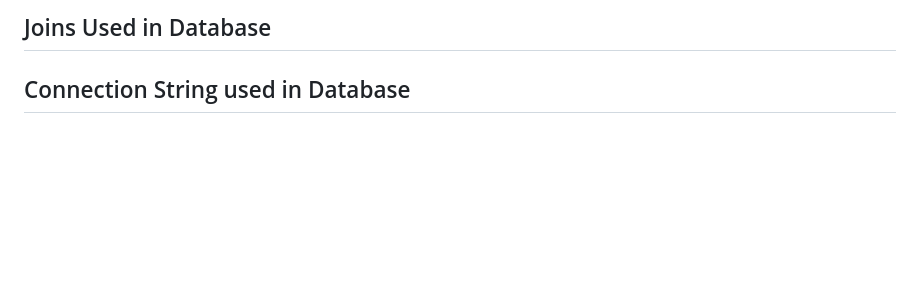
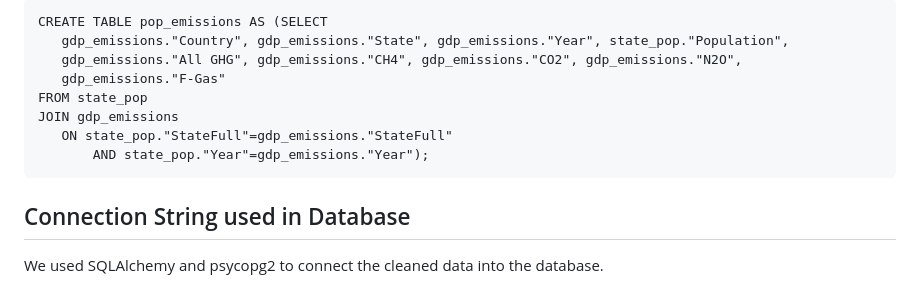
Before and after one commit to Michaelfr22/Final_Project, a Markdown page: Database/databaseIntegration.md, the part around the change printed below. Drawn GitHub-style; blank space fills up the shorter version.

````diff
--- a/Database/databaseIntegration.md
+++ b/Database/databaseIntegration.md
@@ -14,4 +53,14 @@
 
-## Joins Used in Database
+ ```
+ CREATE TABLE pop_emissions AS (SELECT
+	gdp_emissions."Country", gdp_emissions."State", gdp_emissions."Year", state_pop."Population",
+	gdp_emissions."All GHG", gdp_emissions."CH4", gdp_emissions."CO2", gdp_emissions."N2O",
+	gdp_emissions."F-Gas"
+FROM state_pop
+JOIN gdp_emissions
+	ON state_pop."StateFull"=gdp_emissions."StateFull"
+		AND state_pop."Year"=gdp_emissions."Year");
+```
 
 ## Connection String used in Database
+We used SQLAlchemy and psycopg2 to connect the cleaned data into the database.
````
Also changed, not shown: other parts of Database/databaseIntegration.md (+40 -1 lines), Database/FinalProjectERD_v1.png (renamed from FinalProjectERD_v1.png), Database/FinalProjectERD_v2.png (added), 4 other files.
